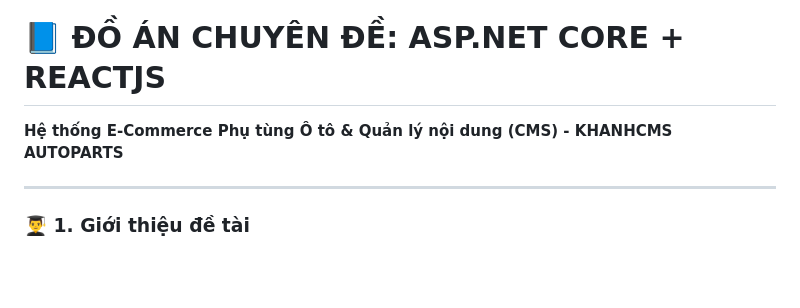
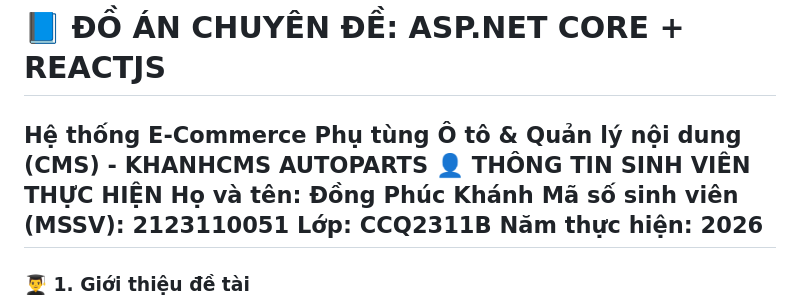
Before and after one commit to DongPhucKhanh/KhanhCSM_sloution, a Markdown page: README.md, the part around the change. Drawn GitHub-style; blank space fills up the shorter version.

```diff
--- a/README.md
+++ b/README.md
@@ -1,6 +1,10 @@
 # 📘 ĐỒ ÁN CHUYÊN ĐỀ: ASP.NET CORE + REACTJS
 **Hệ thống E-Commerce Phụ tùng Ô tô & Quản lý nội dung (CMS) - KHANHCMS AUTOPARTS**
-
+👤 THÔNG TIN SINH VIÊN THỰC HIỆN
+Họ và tên: Đồng Phúc Khánh
+Mã số sinh viên (MSSV): 2123110051
+Lớp: CCQ2311B
+Năm thực hiện: 2026
 ---
 
 ### 👨‍🎓 1. Giới thiệu đề tài
```
